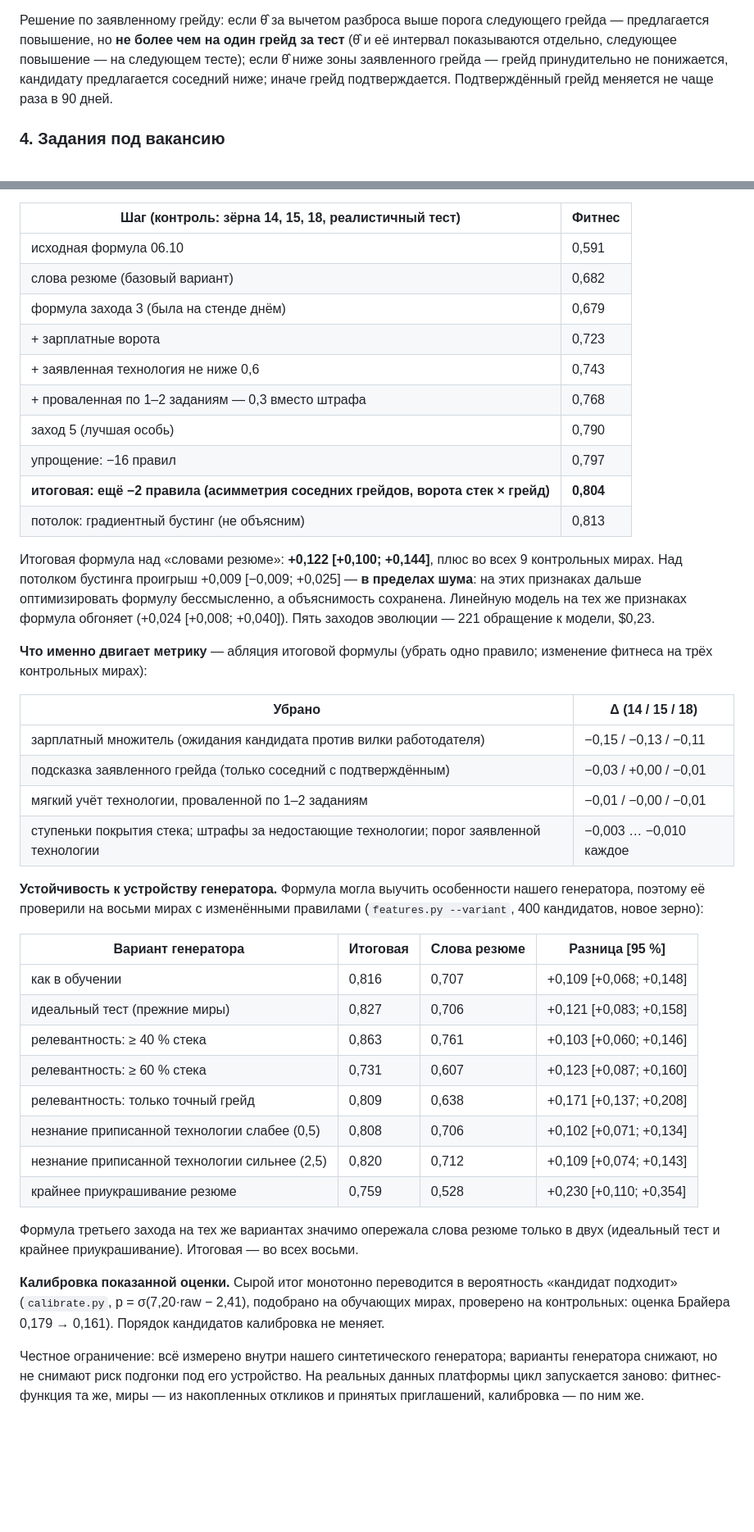
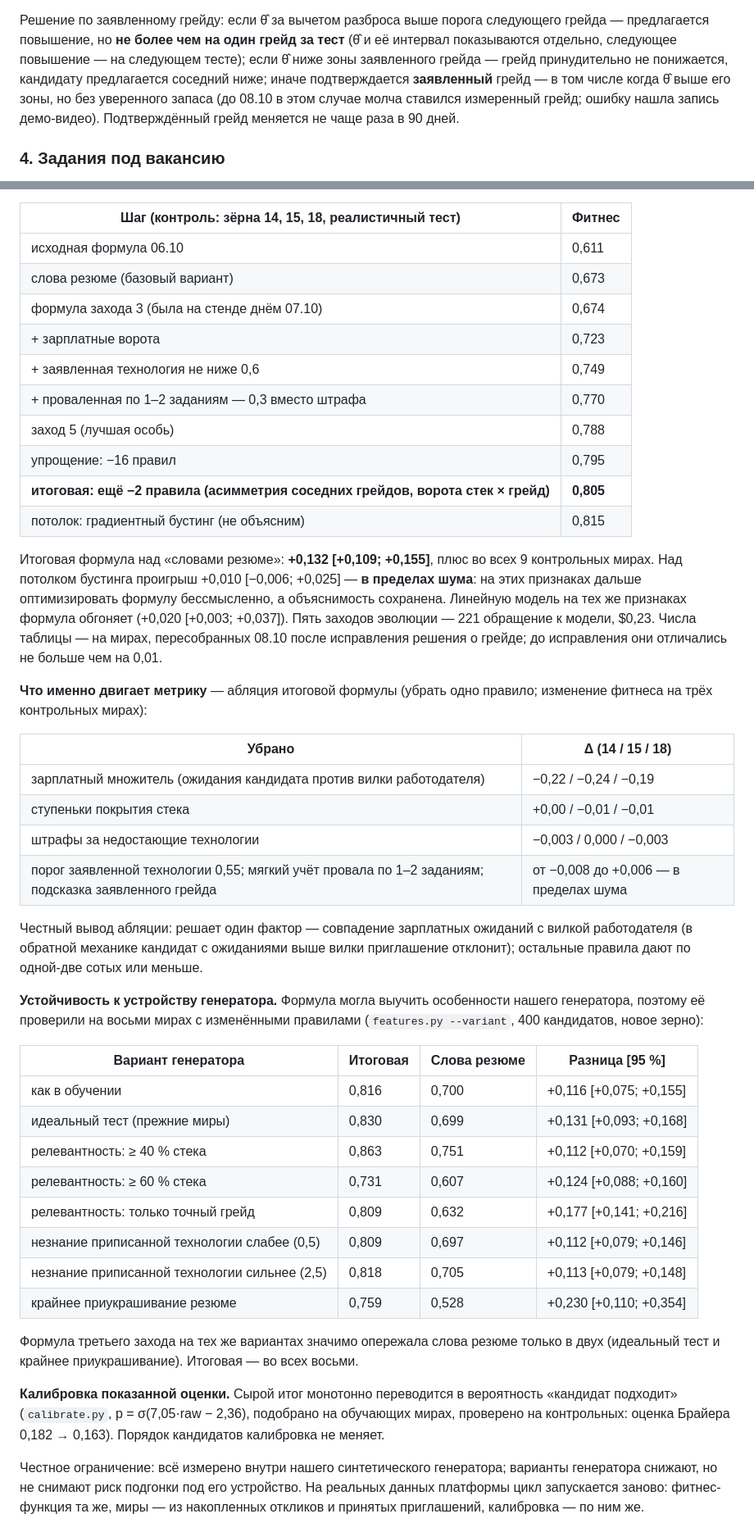
Before and after one commit to YODA02041994/lct2026-fsp-jobs, a Markdown page: docs/10_Документация_к_сдаче.md, 2 parts joined by grey strips. Shown at 82% size. Rendered like a GitHub page; blank space fills up the shorter version.

Commit message:
docs/10: пересобрано (видео, числа после исправления решения о грейде)
Co-Authored-By: Claude Opus 5.5 <noreply@anthropic.com>

```diff
--- a/docs/10_Документация_к_сдаче.md
+++ b/docs/10_Документация_к_сдаче.md
@@ -196,7 +197,9 @@ docs/       документация; итоговый PDF собирается
 
 Решение по заявленному грейду: если θ̂ за вычетом разброса выше порога следующего грейда — предлагается повышение, но **не более
 чем на один грейд за тест** (θ̂ и её интервал показываются отдельно, следующее повышение — на следующем тесте); если θ̂ ниже зоны
-заявленного грейда — грейд принудительно не понижается, кандидату предлагается соседний ниже; иначе грейд подтверждается.
+заявленного грейда — грейд принудительно не понижается, кандидату предлагается соседний ниже; иначе подтверждается **заявленный**
+грейд — в том числе когда θ̂ выше его зоны, но без уверенного запаса (до 08.10 в этом случае молча ставился измеренный грейд;
+ошибку нашла запись демо-видео).
 Подтверждённый грейд меняется не чаще раза в 90 дней.
 
 ### 4. Задания под вакансию
@@ -534,50 +538,54 @@ middle в 100 % случаев — чем меньше банк, тем опас
 
 | Шаг (контроль: зёрна 14, 15, 18, реалистичный тест) | Фитнес |
 |---|---|
-| исходная формула 06.10 | 0,591 |
-| слова резюме (базовый вариант) | 0,682 |
-| формула захода 3 (была на стенде днём) | 0,679 |
+| исходная формула 06.10 | 0,611 |
+| слова резюме (базовый вариант) | 0,673 |
+| формула захода 3 (была на стенде днём 07.10) | 0,674 |
 | + зарплатные ворота | 0,723 |
-| + заявленная технология не ниже 0,6 | 0,743 |
-| + проваленная по 1–2 заданиям — 0,3 вместо штрафа | 0,768 |
-| заход 5 (лучшая особь) | 0,790 |
-| упрощение: −16 правил | 0,797 |
-| **итоговая: ещё −2 правила (асимметрия соседних грейдов, ворота стек × грейд)** | **0,804** |
-| потолок: градиентный бустинг (не объясним) | 0,813 |
+| + заявленная технология не ниже 0,6 | 0,749 |
+| + проваленная по 1–2 заданиям — 0,3 вместо штрафа | 0,770 |
+| заход 5 (лучшая особь) | 0,788 |
+| упрощение: −16 правил | 0,795 |
+| **итоговая: ещё −2 правила (асимметрия соседних грейдов, ворота стек × грейд)** | **0,805** |
+| потолок: градиентный бустинг (не объясним) | 0,815 |
 
-Итоговая формула над «словами резюме»: **+0,122 [+0,100; +0,144]**, плюс во всех 9 контрольных мирах. Над потолком бустинга
-проигрыш +0,009 [−0,009; +0,025] — **в пределах шума**: на этих признаках дальше оптимизировать формулу бессмысленно, а
-объяснимость сохранена. Линейную модель на тех же признаках формула обгоняет (+0,024 [+0,008; +0,040]). Пять заходов
-эволюции — 221 обращение к модели, $0,23.
+Итоговая формула над «словами резюме»: **+0,132 [+0,109; +0,155]**, плюс во всех 9 контрольных мирах. Над потолком бустинга
+проигрыш +0,010 [−0,006; +0,025] — **в пределах шума**: на этих признаках дальше оптимизировать формулу бессмысленно, а
+объяснимость сохранена. Линейную модель на тех же признаках формула обгоняет (+0,020 [+0,003; +0,037]). Пять заходов
+эволюции — 221 обращение к модели, $0,23. Числа таблицы — на мирах, пересобранных 08.10 после исправления решения о грейде;
+до исправления они отличались не больше чем на 0,01.
 
 **Что именно двигает метрику** — абляция итоговой формулы (убрать одно правило; изменение фитнеса на трёх контрольных мирах):
 
 | Убрано | Δ (14 / 15 / 18) |
 |---|---|
-| зарплатный множитель (ожидания кандидата против вилки работодателя) | −0,15 / −0,13 / −0,11 |
-| подсказка заявленного грейда (только соседний с подтверждённым) | −0,03 / +0,00 / −0,01 |
-| мягкий учёт технологии, проваленной по 1–2 заданиям | −0,01 / −0,00 / −0,01 |
-| ступеньки покрытия стека; штрафы за недостающие технологии; порог заявленной технологии | −0,003 … −0,010 каждое |
+| зарплатный множитель (ожидания кандидата против вилки работодателя) | −0,22 / −0,24 / −0,19 |
+| ступеньки покрытия стека | +0,00 / −0,01 / −0,01 |
+| штрафы за недостающие технологии | −0,003 / 0,000 / −0,003 |
+| порог заявленной технологии 0,55; мягкий учёт провала по 1–2 заданиям; подсказка заявленного грейда | от −0,008 до +0,006 — в пределах шума |
+
+Честный вывод абляции: решает один фактор — совпадение зарплатных ожиданий с вилкой работодателя (в обратной механике кандидат
+с ожиданиями выше вилки приглашение отклонит); остальные правила дают по одной-две сотых или меньше.
 
 **Устойчивость к устройству генератора.** Формула могла выучить особенности нашего генератора, поэтому её проверили на восьми
 мирах с изменёнными правилами (`features.py --variant`, 400 кандидатов, новое зерно):
 
 | Вариант генератора | Итоговая | Слова резюме | Разница [95 %] |
 |---|---|---|---|
-| как в обучении | 0,816 | 0,707 | +0,109 [+0,068; +0,148] |
-| идеальный тест (прежние миры) | 0,827 | 0,706 | +0,121 [+0,083; +0,158] |
-| релевантность: ≥ 40 % стека | 0,863 | 0,761 | +0,103 [+0,060; +0,146] |
-| релевантность: ≥ 60 % стека | 0,731 | 0,607 | +0,123 [+0,087; +0,160] |
-| релевантность: только точный грейд | 0,809 | 0,638 | +0,171 [+0,137; +0,208] |
-| незнание приписанной технологии слабее (0,5) | 0,808 | 0,706 | +0,102 [+0,071; +0,134] |
-| незнание приписанной технологии сильнее (2,5) | 0,820 | 0,712 | +0,109 [+0,074; +0,143] |
+| как в обучении | 0,816 | 0,700 | +0,116 [+0,075; +0,155] |
+| идеальный тест (прежние миры) | 0,830 | 0,699 | +0,131 [+0,093; +0,168] |
+| релевантность: ≥ 40 % стека | 0,863 | 0,751 | +0,112 [+0,070; +0,159] |
+| релевантность: ≥ 60 % стека | 0,731 | 0,607 | +0,124 [+0,088; +0,160] |
+| релевантность: только точный грейд | 0,809 | 0,632 | +0,177 [+0,141; +0,216] |
+| незнание приписанной технологии слабее (0,5) | 0,809 | 0,697 | +0,112 [+0,079; +0,146] |
+| незнание приписанной технологии сильнее (2,5) | 0,818 | 0,705 | +0,113 [+0,079; +0,148] |
 | крайнее приукрашивание резюме | 0,759 | 0,528 | +0,230 [+0,110; +0,354] |
 
 Формула третьего захода на тех же вариантах значимо опережала слова резюме только в двух (идеальный тест и крайнее
 приукрашивание). Итоговая — во всех восьми.
 
 **Калибровка показанной оценки.** Сырой итог монотонно переводится в вероятность «кандидат подходит» (`calibrate.py`,
-p = σ(7,20·raw − 2,41), подобрано на обучающих мирах, проверено на контрольных: оценка Брайера 0,179 → 0,161). Порядок
+p = σ(7,05·raw − 2,36), подобрано на обучающих мирах, проверено на контрольных: оценка Брайера 0,182 → 0,163). Порядок
 кандидатов калибровка не меняет.
 
 Честное ограничение: всё измерено внутри нашего синтетического генератора; варианты генератора снижают, но не снимают риск
```
Also changed, not shown: other parts of docs/10_Документация_к_сдаче.md (+9 -7 lines).
